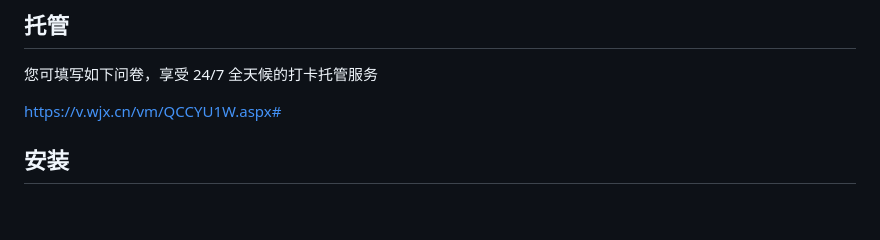
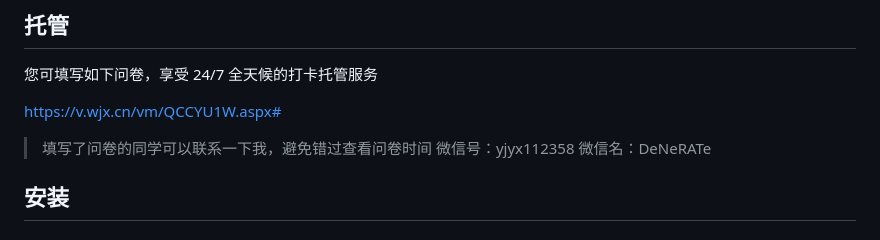
Before and after one commit to DeNeRATe-cool/AutoSign, a Markdown page: README.md, the part around the change. Drawn GitHub-style; blank space fills up the shorter version.

Commit message:
Update contact information in README

```diff
--- a/README.md
+++ b/README.md
@@ -48,6 +48,10 @@
 您可填写如下问卷，享受 24/7 全天候的打卡托管服务
 
 https://v.wjx.cn/vm/QCCYU1W.aspx#
+
+> 填写了问卷的同学可以联系一下我，避免错过查看问卷时间
+> 微信号：yjyx112358
+> 微信名：DeNeRATe
 
 ## 安装
 
```
